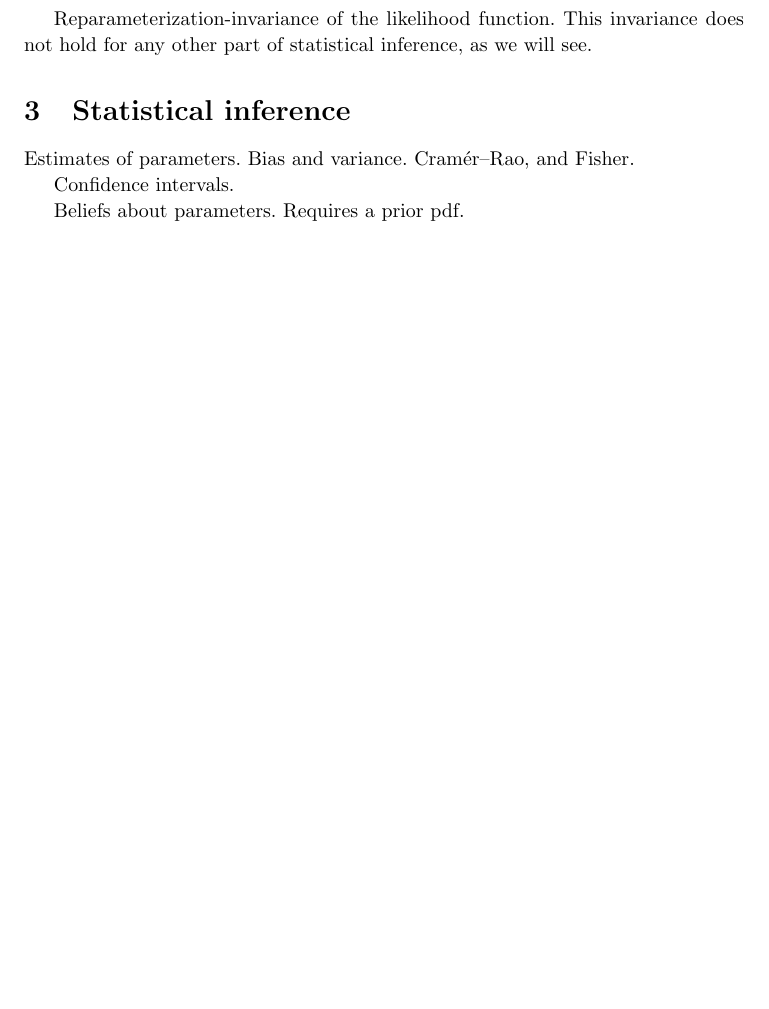
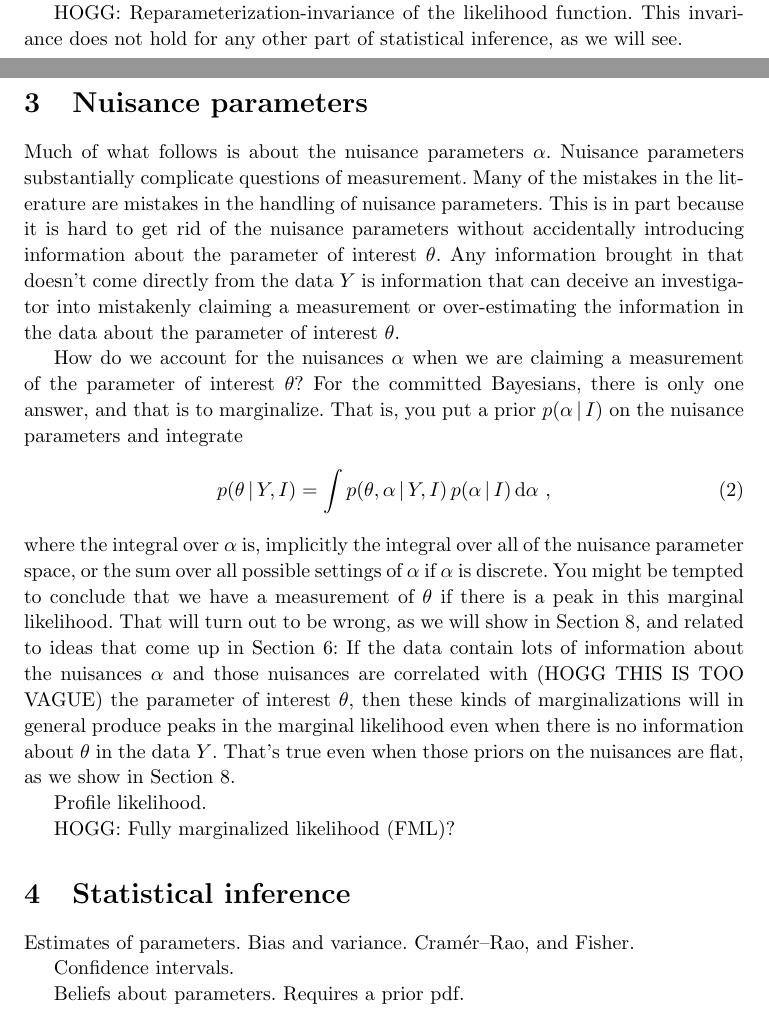
Before and after one commit to davidwhogg/What-is-a-measurement-, a LaTeX document (main.tex): part of page 4 of 8 before the commit and two parts of pages 3 and 4 of 9 after it, the two joined at a grey line, cut so that both start at the same text, the shorter picture padded with empty space. Compiled offline with pdfLaTeX.

Commit message:
marginalization doesn't help you

```diff
--- a/main.tex
+++ b/main.tex
@@ -156,12 +157,31 @@ Meanings of differences in log likelihood.
+A large difference in log likelihood is required to claim a measurement.
 
-Marginalized likelihood.
+HOGG: Reparameterization-invariance of the likelihood function.
+This invariance does not hold for any other part of statistical inference, as we will see.
+
+\section{Nuisance parameters}
+
+Much of what follows is about the nuisance parameters $\alpha$.
+Nuisance parameters substantially complicate questions of measurement.
+Many of the mistakes in the literature are mistakes in the handling of nuisance parameters.
+This is in part because it is hard to get rid of the nuisance parameters without accidentally introducing information about the parameter of interest $\theta$.
+Any information brought in that doesn't come directly from the data $Y$ is information that can deceive an investigator into mistakenly claiming a measurement or over-estimating the information in the data about the parameter of interest $\theta$.
+
+How do we account for the nuisances $\alpha$ when we are claiming a measurement of the parameter of interest $\theta$?
+For the committed Bayesians, there is only one answer, and that is to marginalize.
+That is, you put a prior $p(\alpha\given I)$ on the nuisance parameters and integrate
+\begin{align}
+    p(\theta\given Y,I) &= \int p(\theta,\alpha\given Y,I)\,p(\alpha\given I)\,\dd\alpha ~,\label{eq:marginallf}
+\end{align}
+where the integral over $\alpha$ is, implicitly the integral over all of the nuisance parameter space, or the sum over all possible settings of $\alpha$ if $\alpha$ is discrete.
+You might be tempted to conclude that we have a measurement of $\theta$ if there is a peak in this marginal likelihood.
+That will turn out to be wrong, as we will show in \secref{sec:flat}, and related to ideas that come up in \secref{sec:ml}:
+If the data contain lots of information about the nuisances $\alpha$ and those nuisances are correlated with (HOGG THIS IS TOO VAGUE) the parameter of interest $\theta$, then these kinds of marginalizations will in general produce peaks in the marginal likelihood even when there is no information about $\theta$ in the data $Y$.
+That's true even when those priors on the nuisances are flat, as we show in \secref{sec:flat}.
 
 Profile likelihood.
 
-Fully marginalized likelihood (FML).
-
-Reparameterization-invariance of the likelihood function.
-This invariance does not hold for any other part of statistical inference, as we will see.
+HOGG: Fully marginalized likelihood (FML)?
 
 \section{Statistical inference}
 Estimates of parameters. Bias and variance.
```
Also changed, not shown: main.tex (20 more changed lines).
